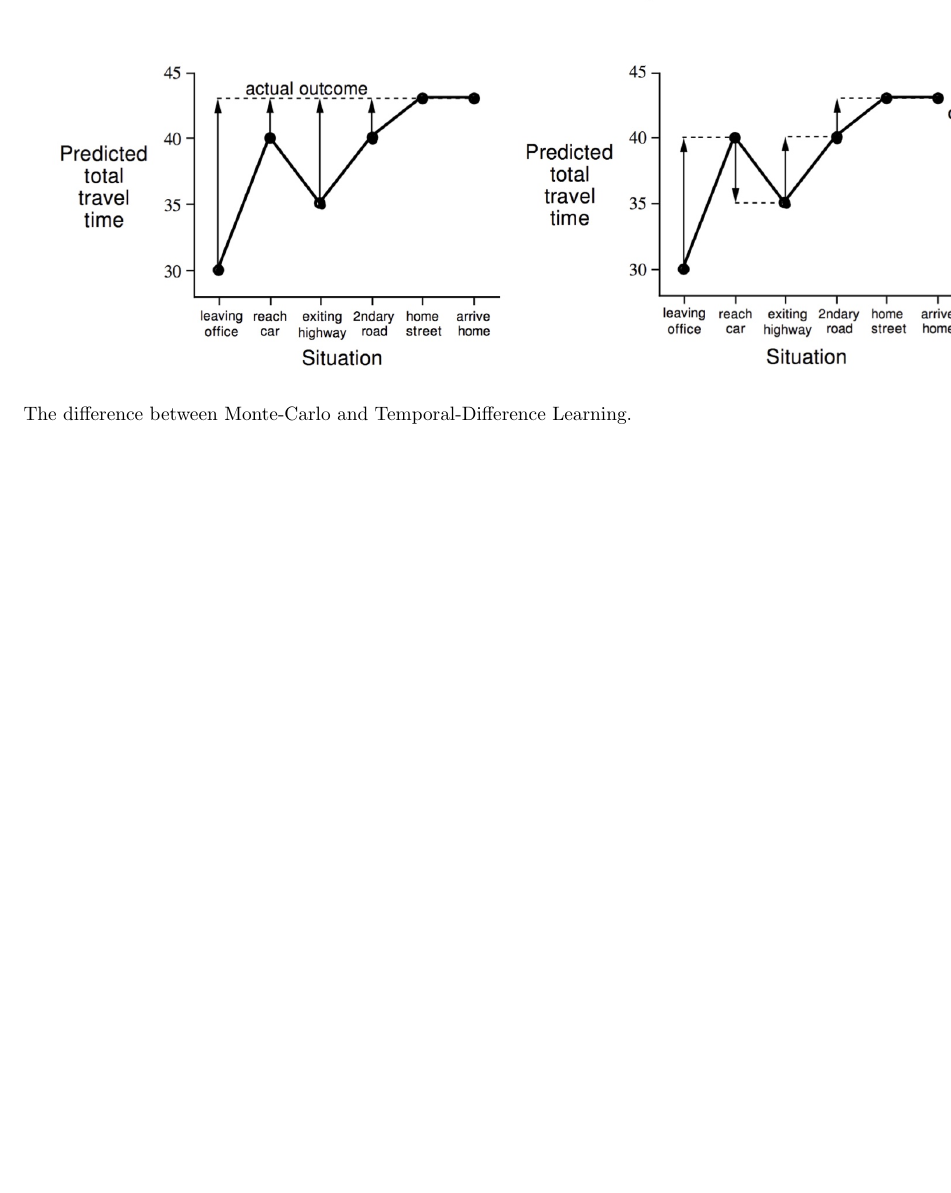
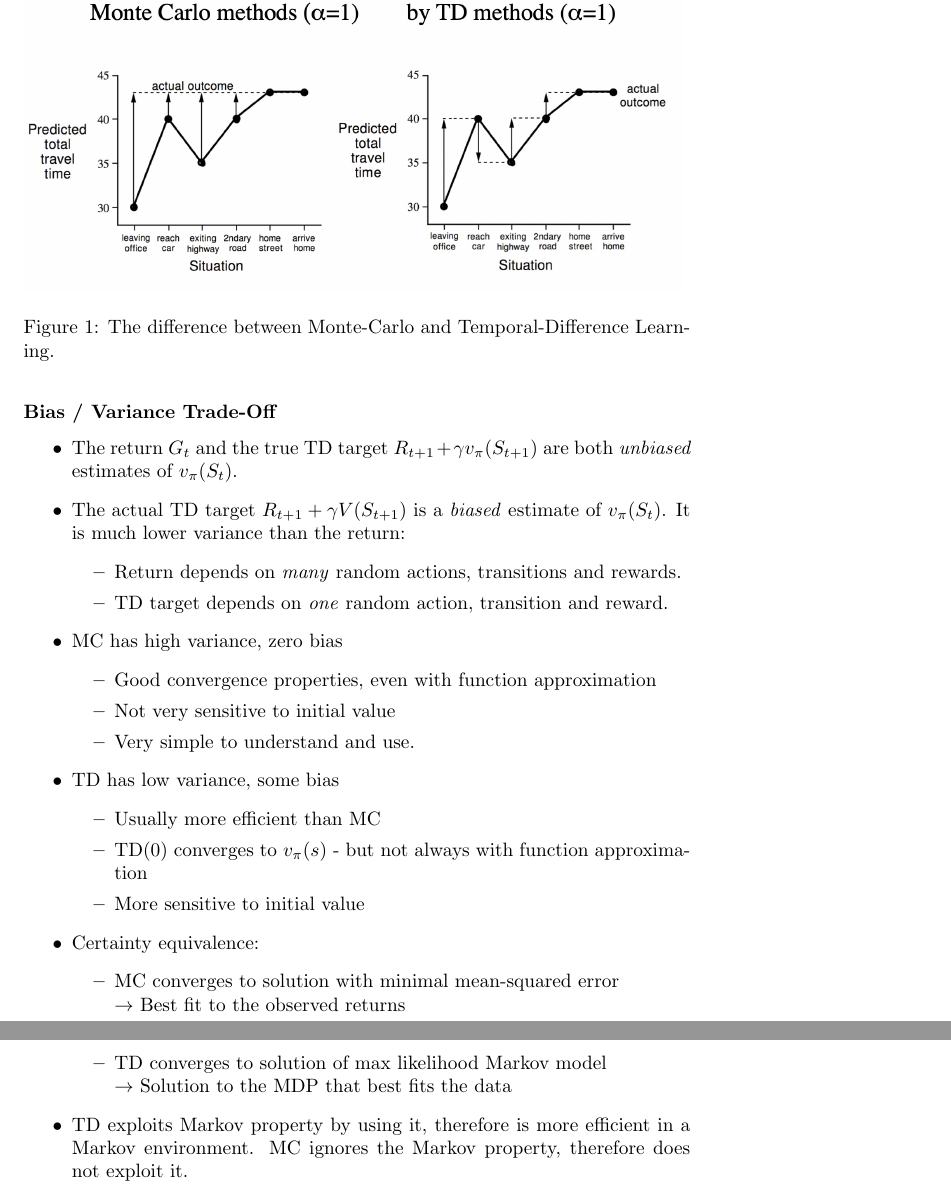
Before and after one commit to alexliebenau/RL_course_notes, a LaTeX document (notes_rl.tex): part of page 14 of 14 before the commit and two parts of pages 14 and 15 of 15 after it, the two joined at a grey line, cut so that both start at the same text, the shorter picture padded with empty space. Compiled offline with pdfLaTeX.

Commit message:
4th lecture halfway done

```diff
--- a/notes_rl.tex
+++ b/notes_rl.tex
@@ -471,7 +471,7 @@ V(S_{t}) \leftarrow V(S_{t}) + \alpha (R_{t+1}+\gamma V(S_{t+1}) - V(S_{t}))
 \item $\delta_{t} = (R_{t+1}+\gamma V(S_{t+1}) - V(S_{t}))$     is called the TD error
 \end{itemize}
 
-\includegraphics[scale=0.3]{pictures/mc_td.jpg}
+\begin{figure}
+\includegraphics[scale=0.2]{pictures/mc_td.jpg}
 \caption{The difference between Monte-Carlo and Temporal-Difference Learning.}
 \label{img:mc_td}
-\end{document}
@@ -479,0 +497,31 @@ As seen in caption \ref{img:mc_td}, the predicted total travel time gets updated
+\end{itemize}
+
+\subsubsection*{Bias / Variance Trade-Off}
+\begin{itemize}
+\item The return $G_{t}$ and the true TD target $R_{t+1}+\gamma v_{\pi}(S_{t+1})$ are both \textit{unbiased} estimates of $v_{\pi}(S_{t})$.
+\item The actual TD target $R_{t+1}+\gamma V(S_{t+1})$ is a \textit{biased} estimate of $v_{\pi}(S_{t})$. It is much lower variance than the return:
+\begin{itemize}
+\item Return depends on \textit{many} random actions, transitions and rewards.
+\item TD target depends on \textit{one} random action, transition and reward.
+\end{itemize}
+\item MC has high variance, zero bias
+\begin{itemize}
+\item Good convergence properties, even with function approximation
+\item Not very sensitive to initial value
+\item Very simple to understand and use.
+\end{itemize}
+\item TD has low variance, some bias
+\begin{itemize}
+\item Usually more efficient than MC
+\item TD(0) converges to $v_{\pi}(s)$ - but not always with function approximation
+\item More sensitive to initial value
+\end{itemize}
+\item Certainty equivalence:
+\begin{itemize}
+\item MC converges to solution with minimal mean-squared error \\ $ \rightarrow$ Best fit to the observed returns
+\item TD converges to solution of max likelihood Markov model \\ $ \rightarrow$ Solution to the MDP that best fits the data
+\end{itemize}
+\item TD exploits Markov property by using it, therefore is more efficient in a Markov environment. MC ignores the Markov property, therefore does not exploit it.
+\end{itemize}
+
+\end{document}
```
Also changed, not shown: notes_rl.pdf, notes_rl.tex (19 more changed lines), 4 other files.
